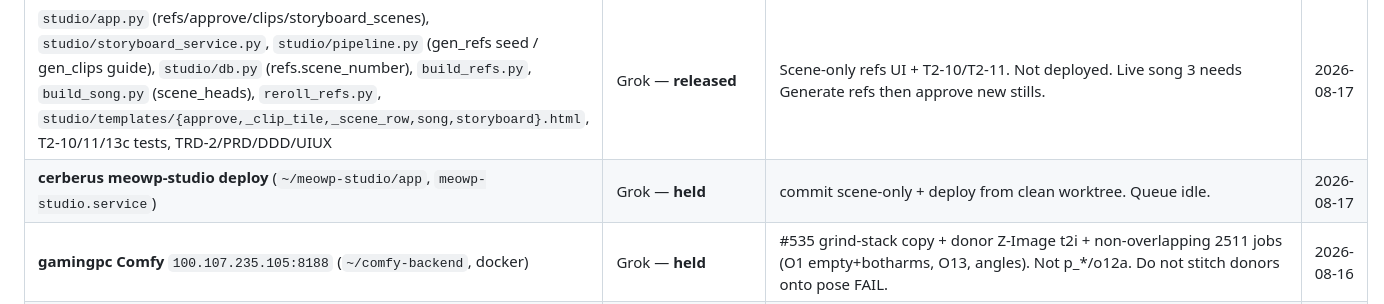
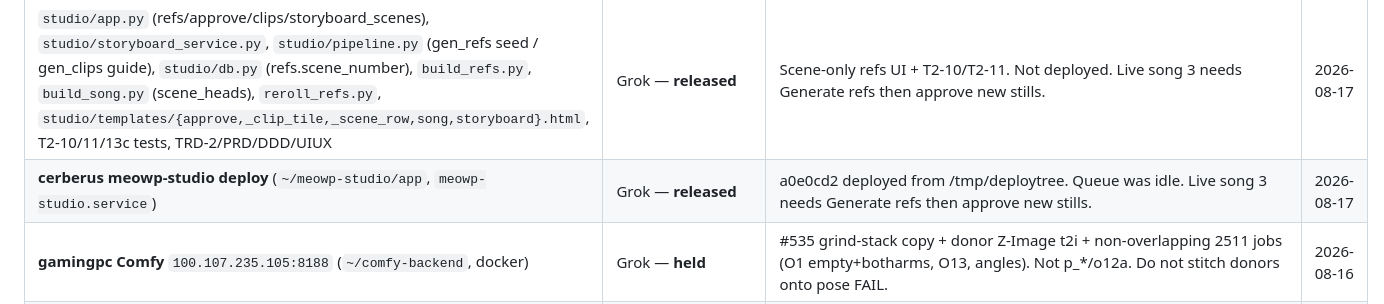
Before and after one commit to jonpastore/comfyui-music-to-video, a Markdown page: SESSIONS.md, the part around the change. Rendered like a GitHub page.

Commit message:
SESSIONS: a0e0cd2 deployed to cerberus-ai; queue was idle.

```diff
--- a/SESSIONS.md
+++ b/SESSIONS.md
@@ -12,7 +12,7 @@ If a file you need is claimed, do something else or ask Jon — do not edit arou
 | file / area | session | doing what | since |
 |---|---|---|---|
 | `studio/app.py` (refs/approve/clips/storyboard_scenes), `studio/storyboard_service.py`, `studio/pipeline.py` (gen_refs seed / gen_clips guide), `studio/db.py` (refs.scene_number), `build_refs.py`, `build_song.py` (scene_heads), `reroll_refs.py`, `studio/templates/{approve,_clip_tile,_scene_row,song,storyboard}.html`, T2-10/11/13c tests, TRD-2/PRD/DDD/UIUX | Grok — **released** | Scene-only refs UI + T2-10/T2-11. Not deployed. Live song 3 needs Generate refs then approve new stills. | 2026-08-17 |
-| **cerberus meowp-studio deploy** (`~/meowp-studio/app`, `meowp-studio.service`) | Grok — **held** | commit scene-only + deploy from clean worktree. Queue idle. | 2026-08-17 |
+| **cerberus meowp-studio deploy** (`~/meowp-studio/app`, `meowp-studio.service`) | Grok — **released** | a0e0cd2 deployed from /tmp/deploytree. Queue was idle. Live song 3 needs Generate refs then approve new stills. | 2026-08-17 |
 | **gamingpc Comfy** `100.107.235.105:8188` (`~/comfy-backend`, docker) | Grok — **held** | #535 grind-stack copy + donor Z-Image t2i + non-overlapping 2511 jobs (O1 empty+botharms, O13, angles). Not p_*/o12a. Do not stitch donors onto pose FAIL. | 2026-08-16 |
 | `anchor5/roadmap/**` (docs + synced pngs) | Grok — **released** | Per-option runbook, QC.md, CATALOG-MODELS.md, sheets synced from cerberus/gamingpc. | 2026-08-16 |
 | `docs/ROADMAP-2026-08-16-POSE-ANATOMY.md`, `docs/MEASURED-2026-08-16-POSE-ANATOMY.md`, `CONTINUATION-2026-08-16-pose-anatomy.md`, `docs/TRD-4-CHARACTER-ANCHORS.md` (T4-20 note only), `docs/PRD-4-7-IDENTITY-AND-RENDERING.md` (P11 one clause), `docs/DDD-4-7-IDENTITY-AND-RENDERING.md` (grind paragraph), `docs/UIUX-DEFINITION-AND-STYLE-GUIDE.md` (§7a.6 one sentence) | Grok — **released** | O14 last-resort 2511 LoRA train plan (gamingpc). No trainer install. | 2026-08-16 |
```
